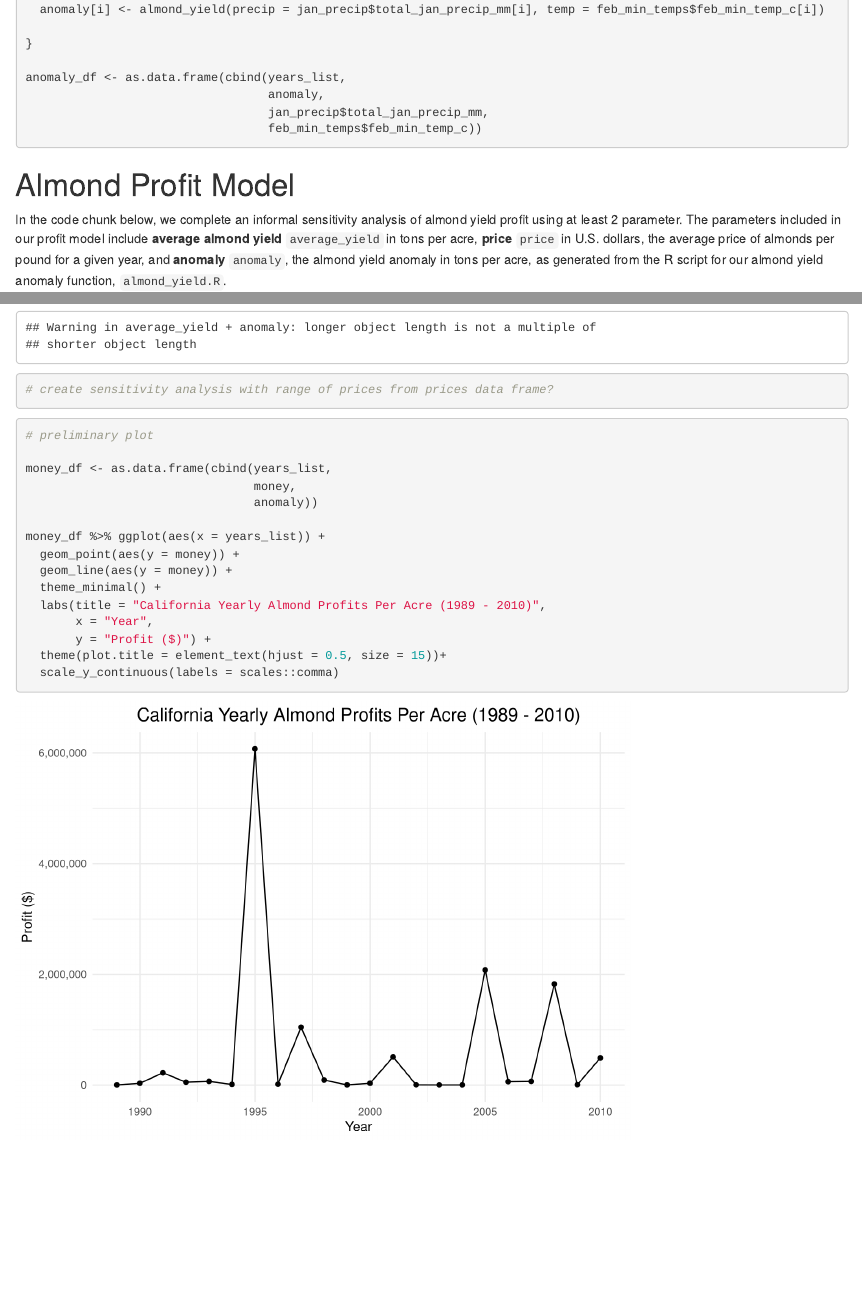
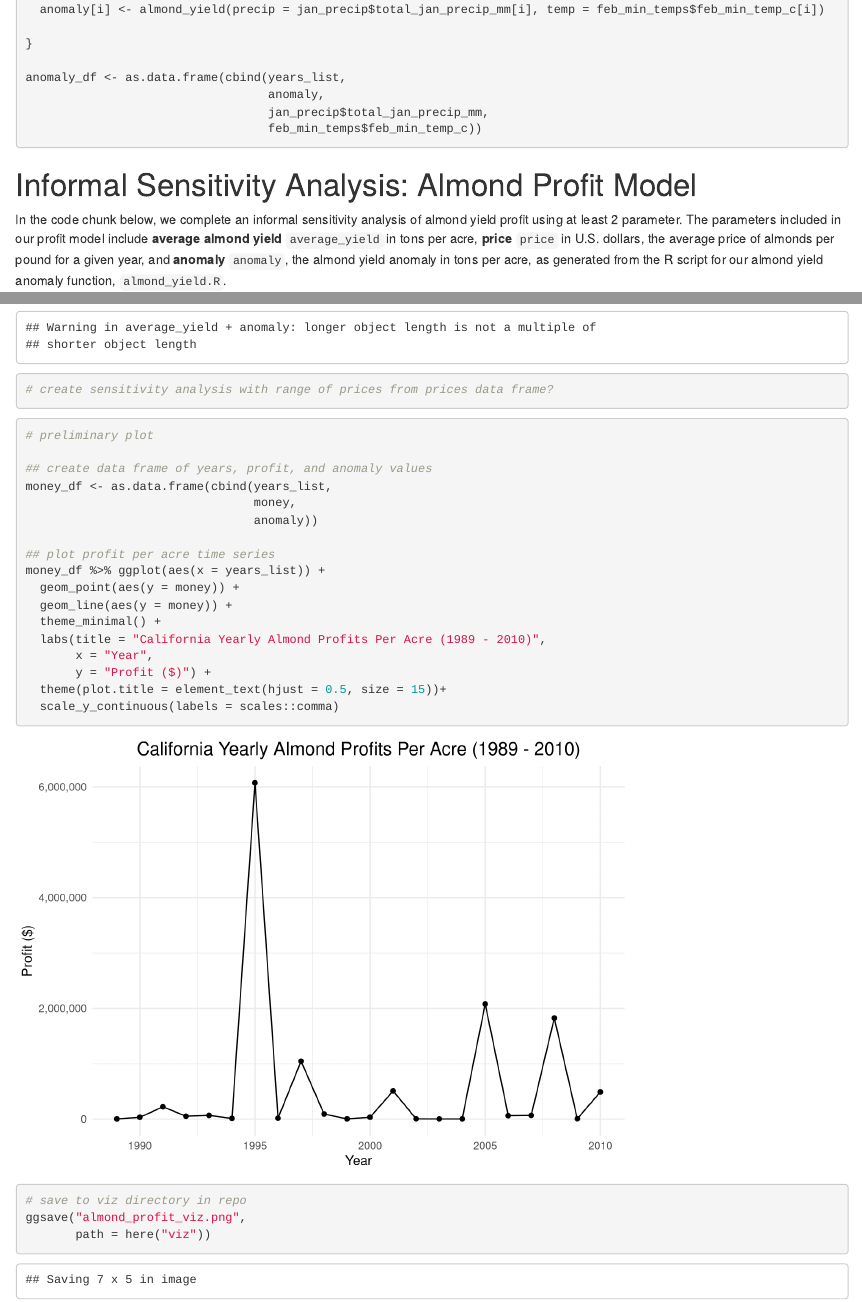
Before and after one commit to scoutcleonard/eds230_assignment2, an R Markdown document (docs/eds231_assignment3.Rmd): the page in a window 1100 px wide, from 710 px down, and a second part further down, joined at a grey line. Rendered offline with R 4.5, knitr and Pandoc, with nearby package versions.

Commit message:
updated a header

````diff
--- a/docs/eds231_assignment3.Rmd
+++ b/docs/eds231_assignment3.Rmd
@@ -67,7 +67,7 @@ anomaly_df <- as.data.frame(cbind(years_list,
 
 ```
 
-# Almond Profit Model
+# Informal Sensitivity Analysis: Almond Profit Model
 
 In the code chunk below, we complete an informal sensitivity analysis of almond yield profit using at least 2 parameter. The parameters included in our profit model include **average almond yield** `average_yield` in tons per acre, **price** `price` in U.S. dollars, the average price of almonds per pound for a given year, and **anomaly** `anomaly`, the almond yield anomaly in tons per acre, as generated from the R script for our almond yield anomaly function, `almond_yield.R`.
 
@@ -106,10 +106,12 @@ money <- profit(anomaly = anomaly,
 ```{r plot data}
 # preliminary plot
 
+## create data frame of years, profit, and anomaly values
 money_df <- as.data.frame(cbind(years_list,
                                 money,
                                 anomaly))
 
+## plot profit per acre time series
 money_df %>% ggplot(aes(x = years_list)) +
   geom_point(aes(y = money)) +
   geom_line(aes(y = money)) +
@@ -119,4 +121,8 @@ money_df %>% ggplot(aes(x = years_list)) +
        y = "Profit ($)") +
   theme(plot.title = element_text(hjust = 0.5, size = 15))+
   scale_y_continuous(labels = scales::comma)
+
+# save to viz directory in repo
+ggsave("almond_profit_viz.png",
+       path = here("viz"))
 ```
````
